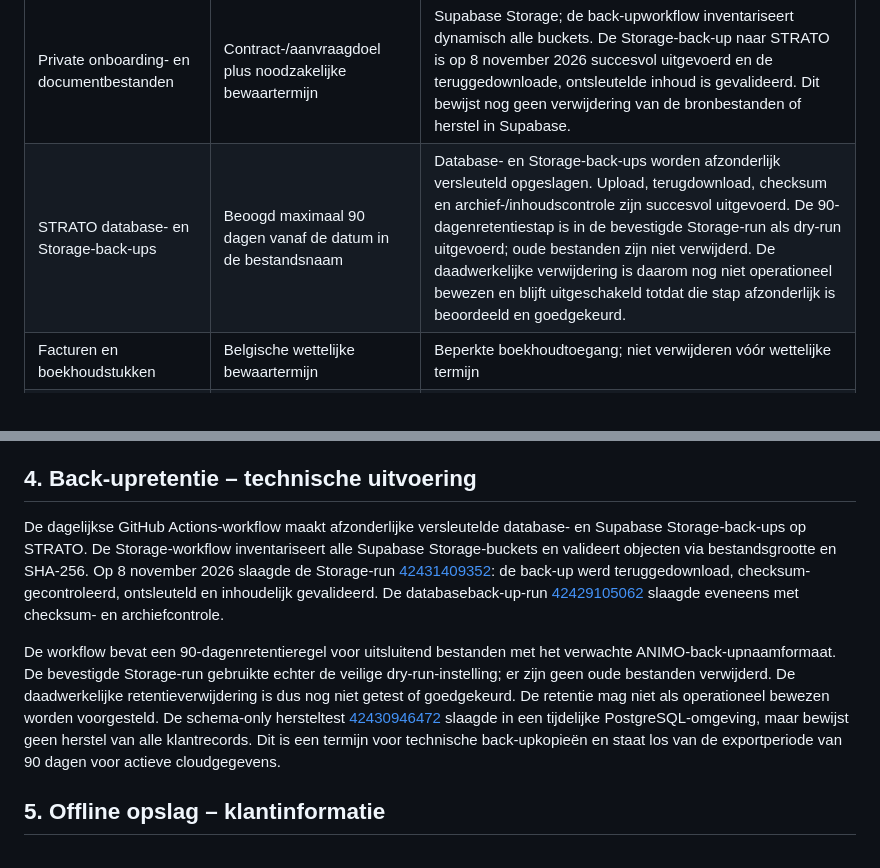
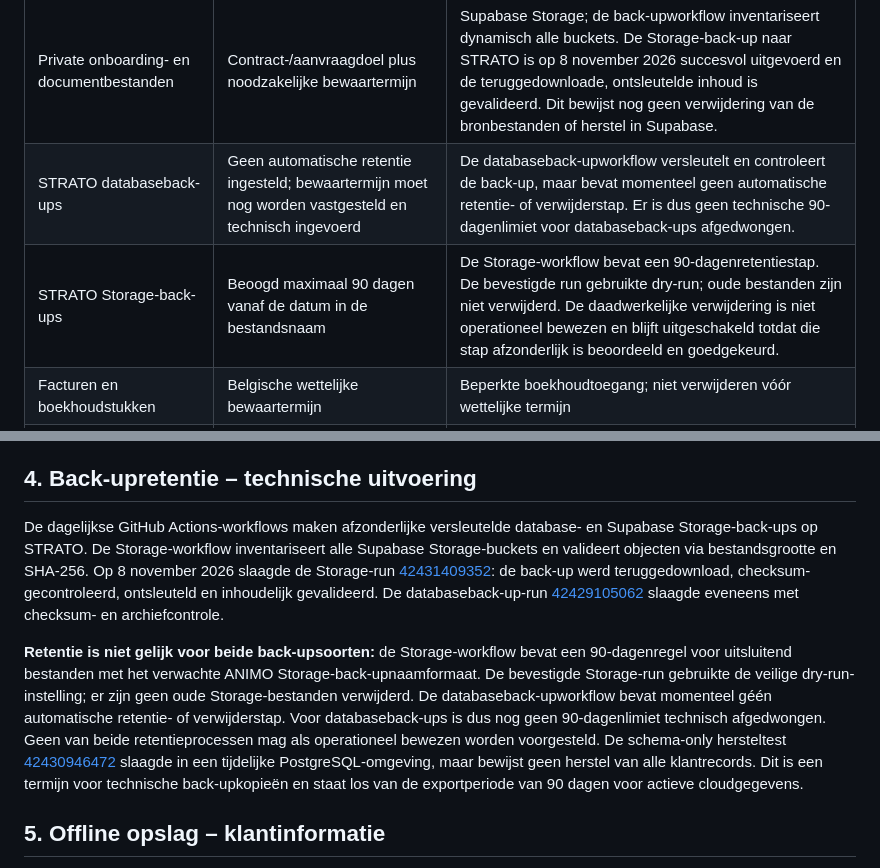
Before and after one commit to jeroen-hash/animo-haccp-web, a Markdown page: docs/gdpr/bewaar-en-verwijderplan.md, 2 parts joined by grey strips. Drawn GitHub-style.

Commit message:
Clarify database and Storage backup retention separately

```diff
--- a/docs/gdpr/bewaar-en-verwijderplan.md
+++ b/docs/gdpr/bewaar-en-verwijderplan.md
@@ -12,7 +12,8 @@ Persoonsgegevens worden niet langer bewaard dan nodig voor het doel. Een contrac
 | Actieve cloudregistraties van horecazaak | Contractduur + 90 dagen exportperiode | Na exportperiode verwijderen via gecontroleerde account-/zaakverwijderprocedure; technische uitvoering moet periodiek getest worden |
 | Offline browserkopieën en synchronisatiewachtrij | Tot gebruiker browserdata wist; kan langer blijven staan | Klant moet eerst synchronisatie controleren en daarna browseropslag van de app wissen; app biedt geen remote wipe |
 | Private onboarding- en documentbestanden | Contract-/aanvraagdoel plus noodzakelijke bewaartermijn | Supabase Storage; de back-upworkflow inventariseert dynamisch alle buckets. De Storage-back-up naar STRATO is op 8 november 2026 succesvol uitgevoerd en de teruggedownloade, ontsleutelde inhoud is gevalideerd. Dit bewijst nog geen verwijdering van de bronbestanden of herstel in Supabase. |
-| STRATO database- en Storage-back-ups | Beoogd maximaal 90 dagen vanaf de datum in de bestandsnaam | Database- en Storage-back-ups worden afzonderlijk versleuteld opgeslagen. Upload, terugdownload, checksum en archief-/inhoudscontrole zijn succesvol uitgevoerd. De 90-dagenretentiestap is in de bevestigde Storage-run als dry-run uitgevoerd; oude bestanden zijn niet verwijderd. De daadwerkelijke verwijdering is daarom nog niet operationeel bewezen en blijft uitgeschakeld totdat die stap afzonderlijk is beoordeeld en goedgekeurd. |
+| STRATO databaseback-ups | Geen automatische retentie ingesteld; bewaartermijn moet nog worden vastgesteld en technisch ingevoerd | De databaseback-upworkflow versleutelt en controleert de back-up, maar bevat momenteel geen automatische retentie- of verwijderstap. Er is dus geen technische 90-dagenlimiet voor databaseback-ups afgedwongen. |
+| STRATO Storage-back-ups | Beoogd maximaal 90 dagen vanaf de datum in de bestandsnaam | De Storage-workflow bevat een 90-dagenretentiestap. De bevestigde run gebruikte dry-run; oude bestanden zijn niet verwijderd. De daadwerkelijke verwijdering is niet operationeel bewezen en blijft uitgeschakeld totdat die stap afzonderlijk is beoordeeld en goedgekeurd. |
 | Facturen en boekhoudstukken | Belgische wettelijke bewaartermijn | Beperkte boekhoudtoegang; niet verwijderen vóór wettelijke termijn |
 | Account- en beveiligingslogs | Stel korte, aantoonbare termijn in (voorstel 6–12 maanden afhankelijk van logtype) | **OPEN ACTIE:** inventariseer Supabase, STRATO, GitHub logs en stel per leverancier werkelijke termijn vast |
 | Prospectaanvragen die niet klant worden | Voorstel 12 maanden na laatste betekenisvolle contact | **OPEN ACTIE:** implementeer verwijder-/reviewmoment en documenteer uitzonderingen |
@@ -28,9 +29,9 @@ Persoonsgegevens worden niet langer bewaard dan nodig voor het doel. Een contrac
 7. Informeer de klant over wat verwijderd is en welke kopieën nog tijdelijk in back-ups kunnen zitten.
 
 ## 4. Back-upretentie – technische uitvoering
-De dagelijkse GitHub Actions-workflow maakt afzonderlijke versleutelde database- en Supabase Storage-back-ups op STRATO. De Storage-workflow inventariseert alle Supabase Storage-buckets en valideert objecten via bestandsgrootte en SHA-256. Op 8 november 2026 slaagde de Storage-run [42431409352](https://github.com/jeroen-hash/animo-haccp-web/actions/runs/42431409352): de back-up werd teruggedownload, checksum-gecontroleerd, ontsleuteld en inhoudelijk gevalideerd. De databaseback-up-run [42429105062](https://github.com/jeroen-hash/animo-haccp-web/actions/runs/42429105062) slaagde eveneens met checksum- en archiefcontrole.
+De dagelijkse GitHub Actions-workflows maken afzonderlijke versleutelde database- en Supabase Storage-back-ups op STRATO. De Storage-workflow inventariseert alle Supabase Storage-buckets en valideert objecten via bestandsgrootte en SHA-256. Op 8 november 2026 slaagde de Storage-run [42431409352](https://github.com/jeroen-hash/animo-haccp-web/actions/runs/42431409352): de back-up werd teruggedownload, checksum-gecontroleerd, ontsleuteld en inhoudelijk gevalideerd. De databaseback-up-run [42429105062](https://github.com/jeroen-hash/animo-haccp-web/actions/runs/42429105062) slaagde eveneens met checksum- en archiefcontrole.
 
-De workflow bevat een 90-dagenretentieregel voor uitsluitend bestanden met het verwachte ANIMO-back-upnaamformaat. De bevestigde Storage-run gebruikte echter de veilige dry-run-instelling; er zijn geen oude bestanden verwijderd. De daadwerkelijke retentieverwijdering is dus nog niet getest of goedgekeurd. De retentie mag niet als operationeel bewezen worden voorgesteld. De schema-only hersteltest [42430946472](https://github.com/jeroen-hash/animo-haccp-web/actions/runs/42430946472) slaagde in een tijdelijke PostgreSQL-omgeving, maar bewijst geen herstel van alle klantrecords. Dit is een termijn voor technische back-upkopieën en staat los van de exportperiode van 90 dagen voor actieve cloudgegevens.
+**Retentie is niet gelijk voor beide back-upsoorten:** de Storage-workflow bevat een 90-dagenregel voor uitsluitend bestanden met het verwachte ANIMO Storage-back-upnaamformaat. De bevestigde Storage-run gebruikte de veilige dry-run-instelling; er zijn geen oude Storage-bestanden verwijderd. De databaseback-upworkflow bevat momenteel géén automatische retentie- of verwijderstap. Voor databaseback-ups is dus nog geen 90-dagenlimiet technisch afgedwongen. Geen van beide retentieprocessen mag als operationeel bewezen worden voorgesteld. De schema-only hersteltest [42430946472](https://github.com/jeroen-hash/animo-haccp-web/actions/runs/42430946472) slaagde in een tijdelijke PostgreSQL-omgeving, maar bewijst geen herstel van alle klantrecords. Dit is een termijn voor technische back-upkopieën en staat los van de exportperiode van 90 dagen voor actieve cloudgegevens.
 
 ## 5. Offline opslag – klantinformatie
 ANIMO HACCP bewaart voor offline gebruik appgegevens in browseropslag, waaronder localStorage en IndexedDB. Een gebruiker kan uitloggen zonder dat alle lokale bedrijfsgegevens automatisch worden verwijderd. Klanten moeten daarom:
```
